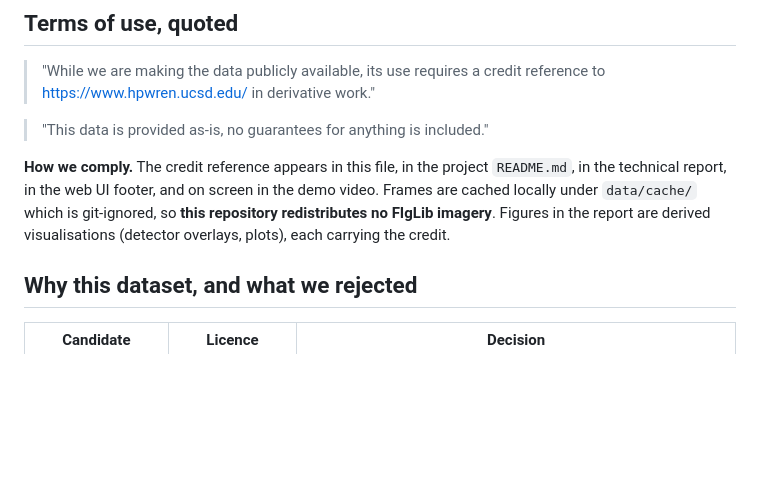
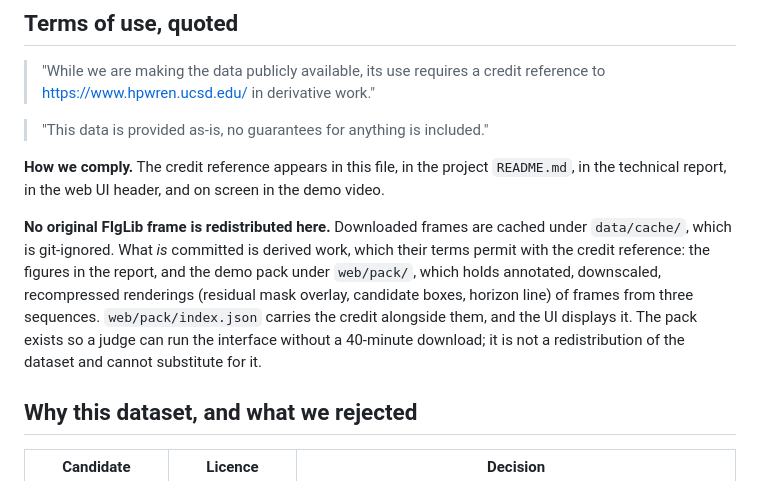
Before and after one commit to chinesepowered/hack-opencv1, a Markdown page: docs/DATA.md, the part around the change. Rendered like a GitHub page; blank space fills up the shorter version.

Commit message:
Correct the redistribution claim: the demo pack is derived imagery
The committed web/pack holds annotated, downscaled renderings of FIgLib
frames, so a blanket 'no imagery is redistributed' was wrong. FIgLib's terms
permit derivative work with the credit reference, which the pack, the UI and
DATA.md all carry; no original frame is committed.

```diff
--- a/docs/DATA.md
+++ b/docs/DATA.md
@@ -17,10 +17,15 @@ ignition: 81 frames spaced 60 seconds apart, from 40 minutes before the plume be
 > "This data is provided as-is, no guarantees for anything is included."
 
 **How we comply.** The credit reference appears in this file, in the project `README.md`, in the
-technical report, in the web UI footer, and on screen in the demo video. Frames are cached locally
-under `data/cache/` which is git-ignored, so **this repository redistributes no FIgLib imagery**.
-Figures in the report are derived visualisations (detector overlays, plots), each carrying the
-credit.
+technical report, in the web UI header, and on screen in the demo video.
+
+**No original FIgLib frame is redistributed here.** Downloaded frames are cached under `data/cache/`,
+which is git-ignored. What *is* committed is derived work, which their terms permit with the credit
+reference: the figures in the report, and the demo pack under `web/pack/`, which holds annotated,
+downscaled, recompressed renderings (residual mask overlay, candidate boxes, horizon line) of frames
+from three sequences. `web/pack/index.json` carries the credit alongside them, and the UI displays
+it. The pack exists so a judge can run the interface without a 40-minute download; it is not a
+redistribution of the dataset and cannot substitute for it.
 
 ## Why this dataset, and what we rejected
 
```
Also changed, not shown: README.md (+3 -1 lines), docs/report.md (+3 -1 lines).
